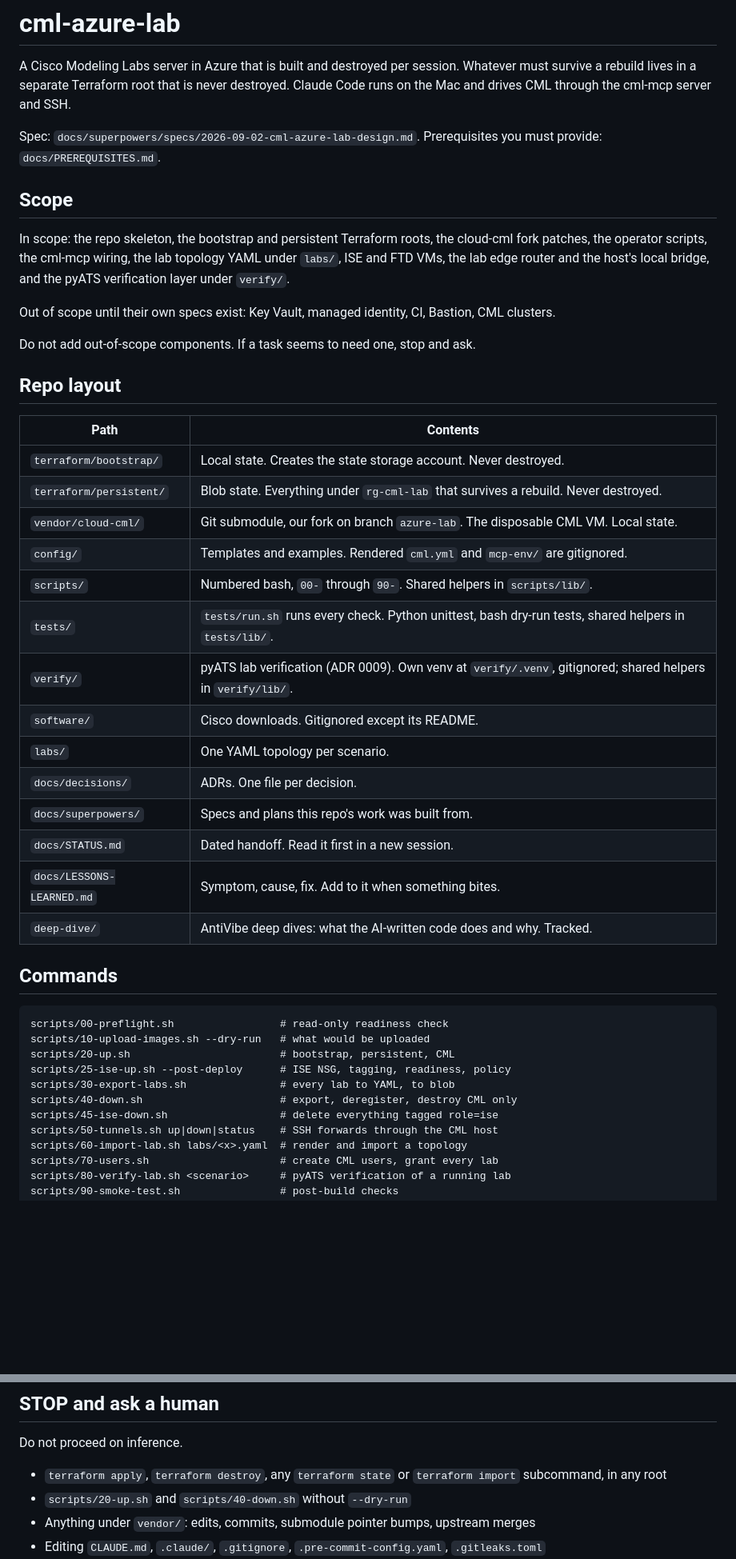
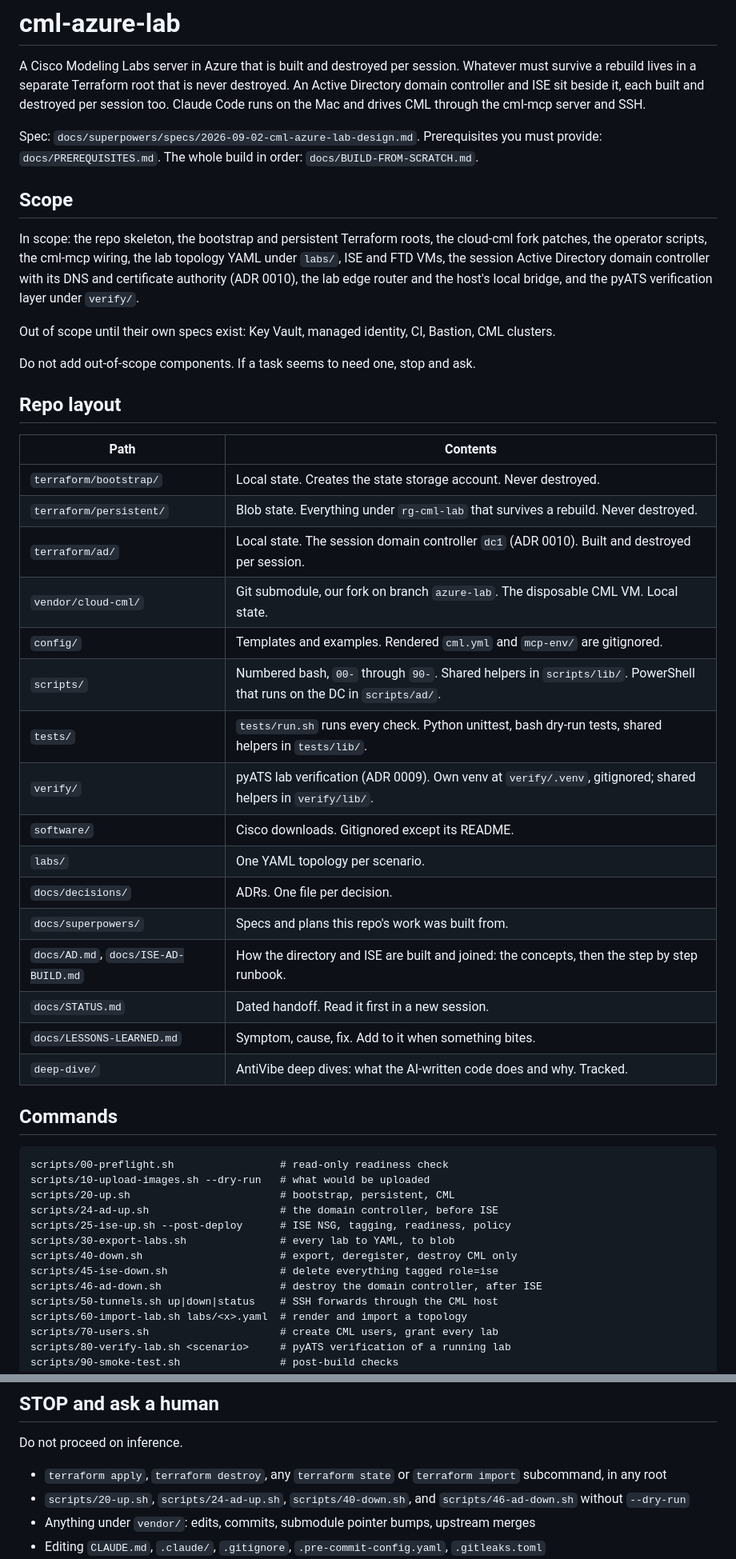
Before and after one commit to itsAmeMario0o/cml-phoenix, a Markdown page: CLAUDE.md, 2 parts joined by grey strips. Shown at 80% size. Rendered like a GitHub page; blank space fills up the shorter version.

Commit message:
docs: CLAUDE.md knows the Active Directory root and its scripts
The session domain controller is in scope (ADR 0010). The layout lists
terraform/ad and scripts/ad, the commands list 24-ad-up.sh and
46-ad-down.sh in their order around ISE, both join the stop and ask list
because they apply and destroy, and the build guide and the two ISE and
AD documents are pointed to.

Co-Authored-By: Claude Fable 5.1 <noreply@anthropic.com>
Claude-Session: https://claude.ai/code/session_01QGTejPxCmsAbz7BD9nAWMy

```diff
--- a/CLAUDE.md
+++ b/CLAUDE.md
@@ -2,18 +2,22 @@
 
 A Cisco Modeling Labs server in Azure that is built and destroyed per
 session. Whatever must survive a rebuild lives in a separate Terraform root
-that is never destroyed. Claude Code runs on the Mac and drives CML through
+that is never destroyed. An Active Directory domain controller and ISE sit
+beside it, each built and destroyed per session too. Claude Code runs on the Mac and drives CML through
 the cml-mcp server and SSH.
 
 Spec: `docs/superpowers/specs/2026-09-02-cml-azure-lab-design.md`.
 Prerequisites you must provide: `docs/PREREQUISITES.md`.
+The whole build in order: `docs/BUILD-FROM-SCRATCH.md`.
 
 ## Scope
 
 In scope: the repo skeleton, the bootstrap and persistent Terraform roots,
 the cloud-cml fork patches, the operator scripts, the cml-mcp wiring, the
-lab topology YAML under `labs/`, ISE and FTD VMs, the lab edge router and
-the host's local bridge, and the pyATS verification layer under `verify/`.
+lab topology YAML under `labs/`, ISE and FTD VMs, the session Active
+Directory domain controller with its DNS and certificate authority (ADR
+0010), the lab edge router and the host's local bridge, and the pyATS
+verification layer under `verify/`.
 
 Out of scope until their own specs exist: Key Vault, managed identity, CI,
 Bastion, CML clusters.
@@ -26,15 +30,17 @@ Do not add out-of-scope components. If a task seems to need one, stop and ask.
 |---|---|
 | `terraform/bootstrap/` | Local state. Creates the state storage account. Never destroyed. |
 | `terraform/persistent/` | Blob state. Everything under `rg-cml-lab` that survives a rebuild. Never destroyed. |
+| `terraform/ad/` | Local state. The session domain controller `dc1` (ADR 0010). Built and destroyed per session. |
 | `vendor/cloud-cml/` | Git submodule, our fork on branch `azure-lab`. The disposable CML VM. Local state. |
 | `config/` | Templates and examples. Rendered `cml.yml` and `mcp-env/` are gitignored. |
-| `scripts/` | Numbered bash, `00-` through `90-`. Shared helpers in `scripts/lib/`. |
+| `scripts/` | Numbered bash, `00-` through `90-`. Shared helpers in `scripts/lib/`. PowerShell that runs on the DC in `scripts/ad/`. |
 | `tests/` | `tests/run.sh` runs every check. Python unittest, bash dry-run tests, shared helpers in `tests/lib/`. |
 | `verify/` | pyATS lab verification (ADR 0009). Own venv at `verify/.venv`, gitignored; shared helpers in `verify/lib/`. |
 | `software/` | Cisco downloads. Gitignored except its README. |
 | `labs/` | One YAML topology per scenario. |
 | `docs/decisions/` | ADRs. One file per decision. |
 | `docs/superpowers/` | Specs and plans this repo's work was built from. |
+| `docs/AD.md`, `docs/ISE-AD-BUILD.md` | How the directory and ISE are built and joined: the concepts, then the step by step runbook. |
 | `docs/STATUS.md` | Dated handoff. Read it first in a new session. |
 | `docs/LESSONS-LEARNED.md` | Symptom, cause, fix. Add to it when something bites. |
 | `deep-dive/` | AntiVibe deep dives: what the AI-written code does and why. Tracked. |
@@ -44,10 +50,12 @@ Do not add out-of-scope components. If a task seems to need one, stop and ask.
     scripts/00-preflight.sh                 # read-only readiness check
     scripts/10-upload-images.sh --dry-run   # what would be uploaded
     scripts/20-up.sh                        # bootstrap, persistent, CML
+    scripts/24-ad-up.sh                     # the domain controller, before ISE
     scripts/25-ise-up.sh --post-deploy      # ISE NSG, tagging, readiness, policy
     scripts/30-export-labs.sh               # every lab to YAML, to blob
     scripts/40-down.sh                      # export, deregister, destroy CML only
     scripts/45-ise-down.sh                  # delete everything tagged role=ise
+    scripts/46-ad-down.sh                   # destroy the domain controller, after ISE
     scripts/50-tunnels.sh up|down|status    # SSH forwards through the CML host
     scripts/60-import-lab.sh labs/<x>.yaml  # render and import a topology
     scripts/70-users.sh                     # create CML users, grant every lab
@@ -63,7 +71,7 @@ Do not add out-of-scope components. If a task seems to need one, stop and ask.
 Do not proceed on inference.
 
 - `terraform apply`, `terraform destroy`, any `terraform state` or `terraform import` subcommand, in any root
-- `scripts/20-up.sh` and `scripts/40-down.sh` without `--dry-run`
+- `scripts/20-up.sh`, `scripts/24-ad-up.sh`, `scripts/40-down.sh`, and `scripts/46-ad-down.sh` without `--dry-run`
 - Anything under `vendor/`: edits, commits, submodule pointer bumps, upstream merges
 - Editing `CLAUDE.md`, `.claude/`, `.gitignore`, `.pre-commit-config.yaml`, `.gitleaks.toml`
 - Installing or upgrading a tool, provider, or Python package
```
Also changed, not shown: other parts of CLAUDE.md (+1 -1 lines).
